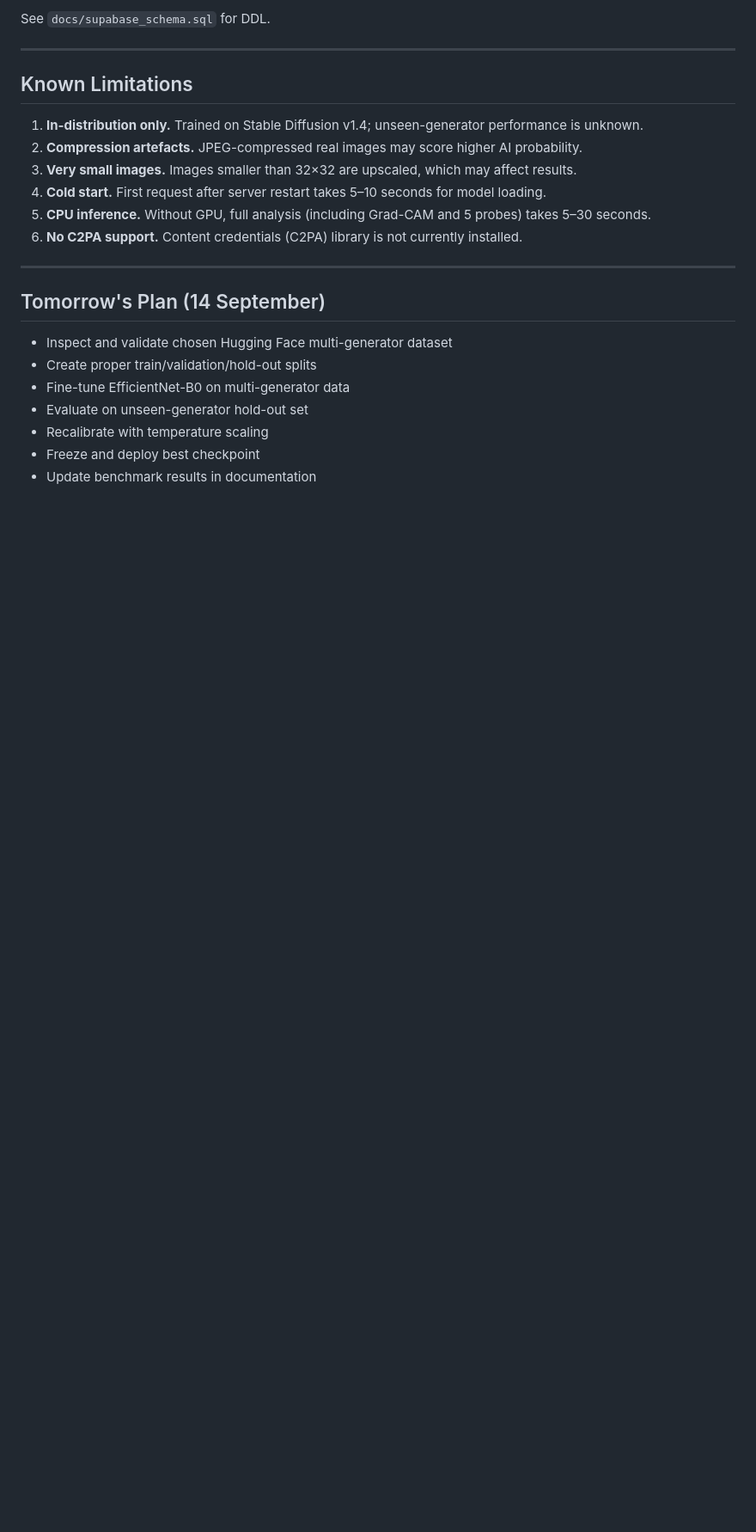
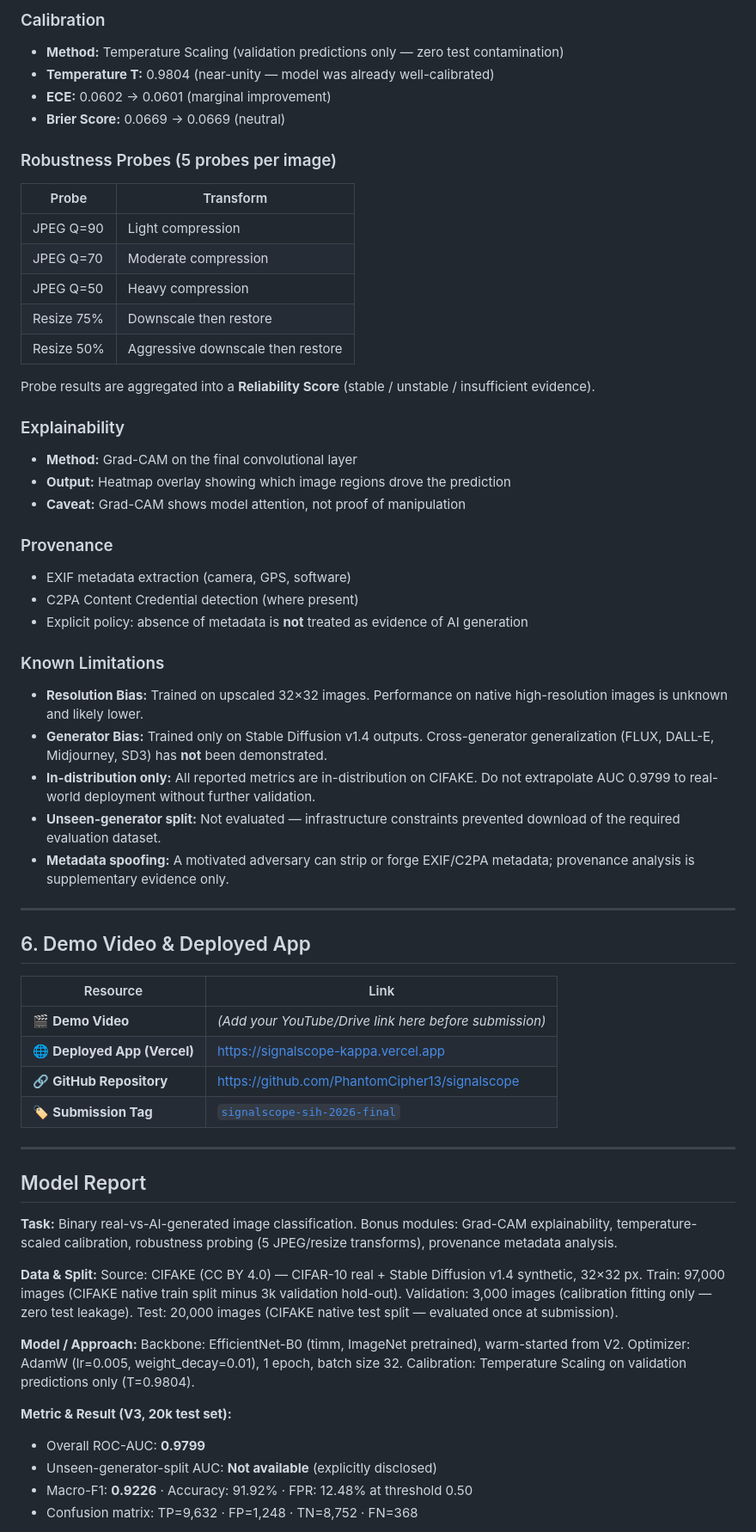
Before and after one commit to PhantomCipher13/signalscope, a Markdown page: README.md, the part around one of its changes. Shown at 86% size. GitHub-like rendering; blank space fills up the shorter version.

Commit message:
docs: SIH 2026 compliant README (sections 7.1-7.4)

```diff
--- a/README.md
+++ b/README.md
@@ -274,25 +160,70 @@ View: `feedback_with_analysis`
 
-See `docs/supabase_schema.sql` for DDL.
+### Calibration
+- **Method:** Temperature Scaling (validation predictions only — zero test contamination)
+- **Temperature T:** 0.9804 (near-unity — model was already well-calibrated)
+- **ECE:** 0.0602 → 0.0601 (marginal improvement)
+- **Brier Score:** 0.0669 → 0.0669 (neutral)
+
+### Robustness Probes (5 probes per image)
+
+| Probe | Transform |
+|-------|-----------|
+| JPEG Q=90 | Light compression |
+| JPEG Q=70 | Moderate compression |
+| JPEG Q=50 | Heavy compression |
+| Resize 75% | Downscale then restore |
+| Resize 50% | Aggressive downscale then restore |
+
+Probe results are aggregated into a **Reliability Score** (stable / unstable / insufficient evidence).
+
+### Explainability
+- **Method:** Grad-CAM on the final convolutional layer
+- **Output:** Heatmap overlay showing which image regions drove the prediction
+- **Caveat:** Grad-CAM shows model attention, not proof of manipulation
+
+### Provenance
+- EXIF metadata extraction (camera, GPS, software)
+- C2PA Content Credential detection (where present)
+- Explicit policy: absence of metadata is **not** treated as evidence of AI generation
+
+### Known Limitations
+- **Resolution Bias:** Trained on upscaled 32×32 images. Performance on native high-resolution images is unknown and likely lower.
+- **Generator Bias:** Trained only on Stable Diffusion v1.4 outputs. Cross-generator generalization (FLUX, DALL-E, Midjourney, SD3) has **not** been demonstrated.
+- **In-distribution only:** All reported metrics are in-distribution on CIFAKE. Do not extrapolate AUC 0.9799 to real-world deployment without further validation.
+- **Unseen-generator split:** Not evaluated — infrastructure constraints prevented download of the required evaluation dataset.
+- **Metadata spoofing:** A motivated adversary can strip or forge EXIF/C2PA metadata; provenance analysis is supplementary evidence only.
 
 ---
 
-## Known Limitations
+## 6. Demo Video & Deployed App
 
-1. **In-distribution only.** Trained on Stable Diffusion v1.4; unseen-generator performance is unknown.
-2. **Compression artefacts.** JPEG-compressed real images may score higher AI probability.
-3. **Very small images.** Images smaller than 32×32 are upscaled, which may affect results.
-4. **Cold start.** First request after server restart takes 5–10 seconds for model loading.
-5. **CPU inference.** Without GPU, full analysis (including Grad-CAM and 5 probes) takes 5–30 seconds.
-6. **No C2PA support.** Content credentials (C2PA) library is not currently installed.
+| Resource | Link |
+|----------|------|
+| 🎬 **Demo Video** | *(Add your YouTube/Drive link here before submission)* |
+| 🌐 **Deployed App (Vercel)** | https://signalscope-kappa.vercel.app |
+| 🔗 **GitHub Repository** | https://github.com/PhantomCipher13/signalscope |
+| 🏷️ **Submission Tag** | [`signalscope-sih-2026-final`](https://github.com/PhantomCipher13/signalscope/tree/signalscope-sih-2026-final) |
 
 ---
 
-## Tomorrow's Plan (14 September)
+## Model Report
 
-- Inspect and validate chosen Hugging Face multi-generator dataset
-- Create proper train/validation/hold-out splits
-- Fine-tune EfficientNet-B0 on multi-generator data
-- Evaluate on unseen-generator hold-out set
-- Recalibrate with temperature scaling
-- Freeze and deploy best checkpoint
-- Update benchmark results in documentation
+**Task:** Binary real-vs-AI-generated image classification. Bonus modules: Grad-CAM explainability, temperature-scaled calibration, robustness probing (5 JPEG/resize transforms), provenance metadata analysis.
+
+**Data & Split:**
+Source: CIFAKE (CC BY 4.0) — CIFAR-10 real + Stable Diffusion v1.4 synthetic, 32×32 px.
+Train: 97,000 images (CIFAKE native train split minus 3k validation hold-out).
+Validation: 3,000 images (calibration fitting only — zero test leakage).
+Test: 20,000 images (CIFAKE native test split — evaluated once at submission).
+
+**Model / Approach:**
+Backbone: EfficientNet-B0 (timm, ImageNet pretrained), warm-started from V2.
+Optimizer: AdamW (lr=0.005, weight_decay=0.01), 1 epoch, batch size 32.
+Calibration: Temperature Scaling on validation predictions only (T=0.9804).
+
+**Metric & Result (V3, 20k test set):**
+- Overall ROC-AUC: **0.9799**
+- Unseen-generator-split AUC: **Not available** (explicitly disclosed)
+- Macro-F1: **0.9226** · Accuracy: 91.92% · FPR: 12.48% at threshold 0.50
+- Confusion matrix: TP=9,632 · FP=1,248 · TN=8,752 · FN=368
+
```
Also changed, not shown: other parts of README.md (+139 -250 lines).
